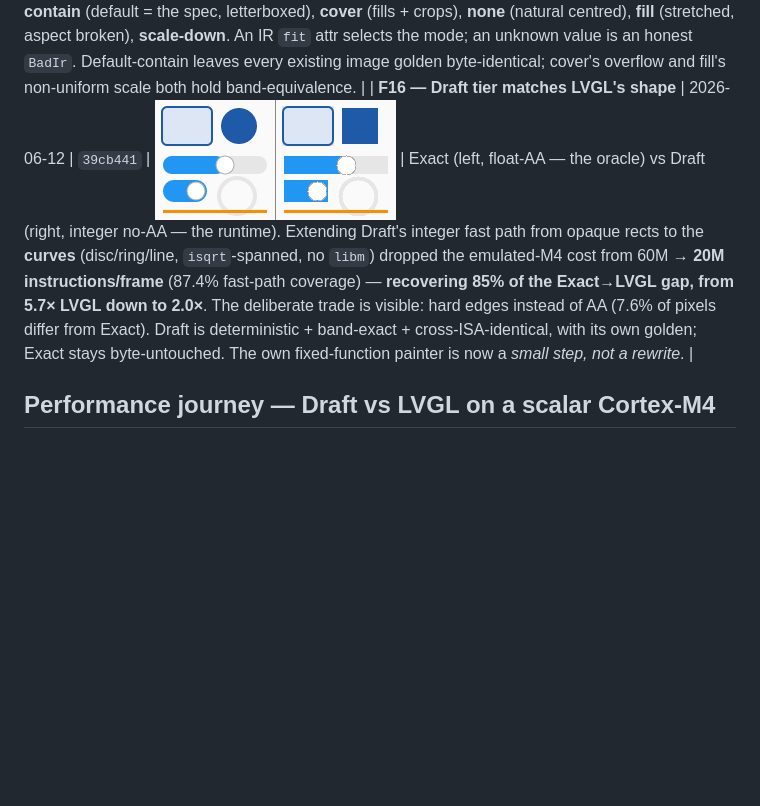
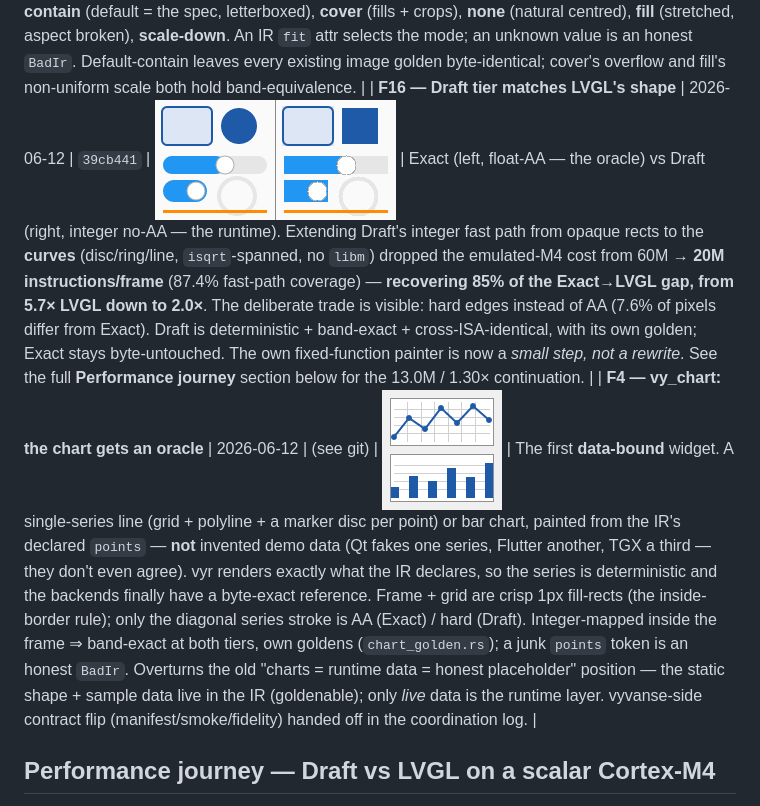
Before and after one commit to awtoau/vyr, a Markdown page: docs/milestones/README.md, the part around the change. GitHub-like rendering; pictures changed too: docs/milestones/f4-chart-exact.png (added); blank space fills up the shorter version.

```diff
--- a/docs/milestones/README.md
+++ b/docs/milestones/README.md
@@ -25,7 +25,8 @@ static server). On GitHub this README renders inline below.
 | **F8 Gate 1 — vyr IS the oracle** | 2026-06-12 | `cab0038` | ![F8](f8-oracle-fade.png) | The blocker that made vyr a real reference renderer: it now **blends partial alpha**. Three fade fixtures — blue `#2040E0` at α 64 / 128 / 192 over the white card — composite the analytic source-over (`round(fg·α + bg·(255−α))`), L-inf ≤4 vs the spec. Before this, all three were flat opaque (Δ 55–167) — vyr ignored the IR opacity entirely. Landed with the **inside-crisp border fix** (a 2px border now measures 100×100 not the straddled 102×102; a 1px border reads `#1E5AA8` not the AA-washed `#85A5CF`) and a **Rust conformance self-check**: vyr walks the 33-fixture manifest and grades its own pixels against the geometry/colour/fade probe classes — NO vyvanse import (I8) — inside `./dev.py gate`. All 9 vyr-vs-spec FAILs cleared. The remaining divergences were *backend* artifacts the oracle exposed (LVGL inventing roller options, an auto-scrollbar inflating the lcd bbox), not vyr's. |
 | **F6+ — image fit-to-cell** | 2026-06-12 | `e93fa79` | ![F6b](f6b-fit-to-cell.png) | The #325 ruling inverted (Qt's fit-to-cell is canonical, not natural-size): `vy_image` now scales `min(box/img)`, preserves aspect, centres, letterboxes — the checker fits each box with visible backdrop bands. The scaled blit resamples **nearest-neighbour via a pure-integer world→source map**, so band-equivalence stays byte-exact (proven across five band heights incl. non-divisors). Bilinear (Qt's smooth) is deferred to an F16 quality knob — the fit *geometry* is what the oracle grades. |
 | **F6++ — tunable object-fit** | 2026-06-12 | `4e06c48` | ![F6c](f6c-object-fit.png) | The same checker in all five CSS object-fit modes side by side: **contain** (default = the spec, letterboxed), **cover** (fills + crops), **none** (natural centred), **fill** (stretched, aspect broken), **scale-down**. An IR `fit` attr selects the mode; an unknown value is an honest `BadIr`. Default-contain leaves every existing image golden byte-identical; cover's overflow and fill's non-uniform scale both hold band-equivalence. |
-| **F16 — Draft tier matches LVGL's shape** | 2026-06-12 | `39cb441` | ![F16](f16-draft-curves.png) | Exact (left, float-AA — the oracle) vs Draft (right, integer no-AA — the runtime). Extending Draft's integer fast path from opaque rects to the **curves** (disc/ring/line, `isqrt`-spanned, no `libm`) dropped the emulated-M4 cost from 60M → **20M instructions/frame** (87.4% fast-path coverage) — **recovering 85% of the Exact→LVGL gap, from 5.7× LVGL down to 2.0×**. The deliberate trade is visible: hard edges instead of AA (7.6% of pixels differ from Exact). Draft is deterministic + band-exact + cross-ISA-identical, with its own golden; Exact stays byte-untouched. The own fixed-function painter is now a *small step, not a rewrite*. |
+| **F16 — Draft tier matches LVGL's shape** | 2026-06-12 | `39cb441` | ![F16](f16-draft-curves.png) | Exact (left, float-AA — the oracle) vs Draft (right, integer no-AA — the runtime). Extending Draft's integer fast path from opaque rects to the **curves** (disc/ring/line, `isqrt`-spanned, no `libm`) dropped the emulated-M4 cost from 60M → **20M instructions/frame** (87.4% fast-path coverage) — **recovering 85% of the Exact→LVGL gap, from 5.7× LVGL down to 2.0×**. The deliberate trade is visible: hard edges instead of AA (7.6% of pixels differ from Exact). Draft is deterministic + band-exact + cross-ISA-identical, with its own golden; Exact stays byte-untouched. The own fixed-function painter is now a *small step, not a rewrite*. See the full **Performance journey** section below for the 13.0M / 1.30× continuation. |
+| **F4 — vy_chart: the chart gets an oracle** | 2026-06-12 | (see git) | ![F4 chart](f4-chart-exact.png) | The first **data-bound** widget. A single-series line (grid + polyline + a marker disc per point) or bar chart, painted from the IR's declared `points` — **not** invented demo data (Qt fakes one series, Flutter another, TGX a third — they don't even agree). vyr renders exactly what the IR declares, so the series is deterministic and the backends finally have a byte-exact reference. Frame + grid are crisp 1px fill-rects (the inside-border rule); only the diagonal series stroke is AA (Exact) / hard (Draft). Integer-mapped inside the frame ⇒ band-exact at both tiers, own goldens (`chart_golden.rs`); a junk `points` token is an honest `BadIr`. Overturns the old "charts = runtime data = honest placeholder" position — the static shape + sample data live in the IR (goldenable); only *live* data is the runtime layer. vyvanse-side contract flip (manifest/smoke/fidelity) handed off in the coordination log. |
 
 ## Performance journey — Draft vs LVGL on a scalar Cortex-M4
 
```
Also changed, not shown: docs/milestones/f4-chart-draft.png (added), 7 other files.
